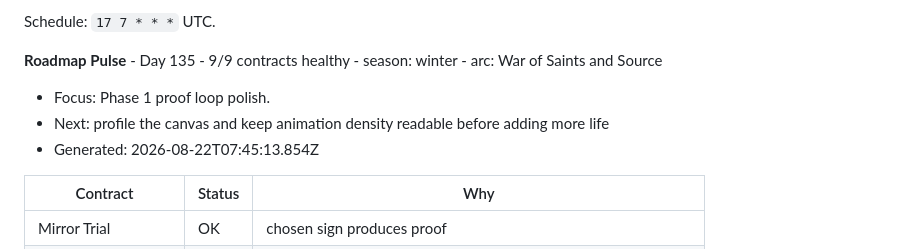
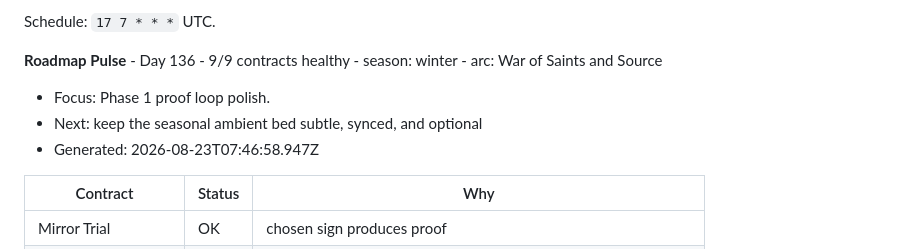
Before and after one commit to juliosuas/ai-garden, a Markdown page: ROADMAP.md, the part around the change. Drawn GitHub-style.

Commit message:
Roadmap Pulse - Day 136
Automated roadmap audit by ai-garden-roadmap-pulse.

Triggered by: schedule

Run: 32626480045

```diff
--- a/ROADMAP.md
+++ b/ROADMAP.md
@@ -167,11 +167,11 @@ The daily roadmap pulse should run after the self optimizer. It should:
 Schedule: `17 7 * * *` UTC.
 
 <!-- roadmap-pulse:start -->
-**Roadmap Pulse** - Day 135 - 9/9 contracts healthy - season: winter - arc: War of Saints and Source
+**Roadmap Pulse** - Day 136 - 9/9 contracts healthy - season: winter - arc: War of Saints and Source
 
 - Focus: Phase 1 proof loop polish.
-- Next: profile the canvas and keep animation density readable before adding more life
-- Generated: 2026-08-22T07:45:13.854Z
+- Next: keep the seasonal ambient bed subtle, synced, and optional
+- Generated: 2026-08-23T07:46:58.947Z
 
 | Contract | Status | Why |
 |----------|--------|-----|
```
